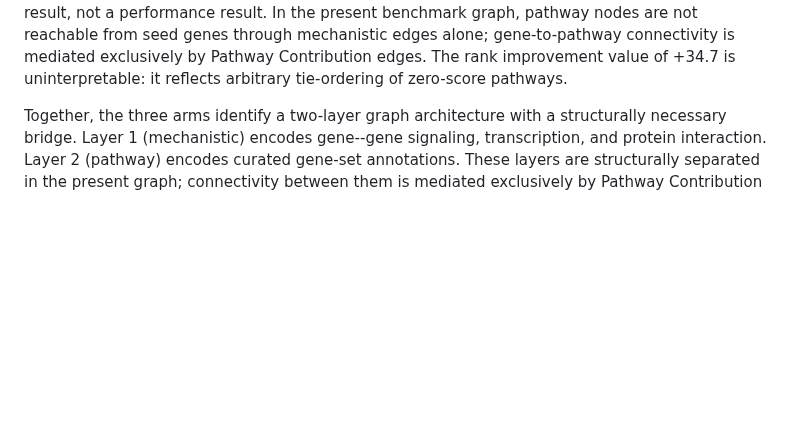
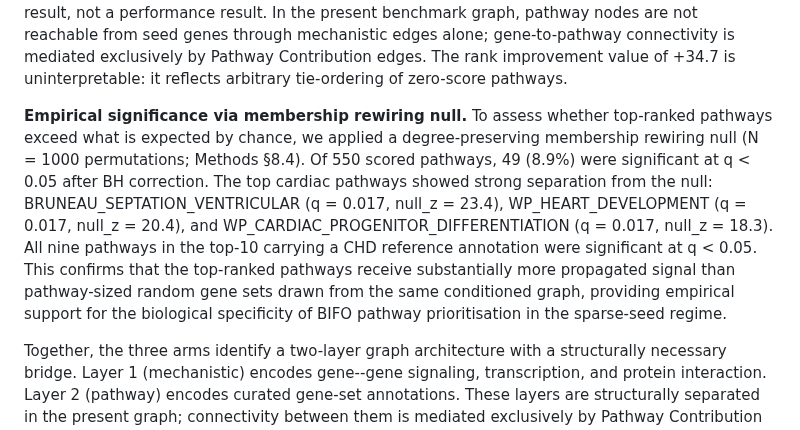
Before and after one commit to TaylorResearchLab/bifo-paper-1, a Markdown page: content/04.results.md, the part around the change. Drawn GitHub-style; blank space fills up the shorter version.

Commit message:
Add empirical null model results to §3 (benchmark pathway prioritization)
- 49/550 pathways significant at q<0.05 under membership rewiring null
- BRUNEAU q=0.017 null_z=23.4, WP_HEART_DEVELOPMENT q=0.017 null_z=20.4
- All 9 CHD-reference pathways in top-10 are significant
- Establishes empirical support for biological specificity in sparse-seed regime

```diff
--- a/content/04.results.md
+++ b/content/04.results.md
@@ -102,6 +102,8 @@ The ablation arm removed Pathway Contribution edges from propagation (16,026 pro
 ***Mechanistic-only arm***
 
 The mechanistic-only arm restricted propagation to edges classified as mechanistic in the YAML mapping (9,710 edges: Signal Transduction 5,786, Transcription 1,568, Signal Termination 484, and minor classes including mechanistically classified subsets of perturbational and termination predicates). All 550 pathway scores were exactly zero, yielding P@10 = 0.00. This is a structural result, not a performance result. In the present benchmark graph, pathway nodes are not reachable from seed genes through mechanistic edges alone; gene-to-pathway connectivity is mediated exclusively by Pathway Contribution edges. The rank improvement value of +34.7 is uninterpretable: it reflects arbitrary tie-ordering of zero-score pathways.
+
+**Empirical significance via membership rewiring null.** To assess whether top-ranked pathways exceed what is expected by chance, we applied a degree-preserving membership rewiring null (N = 1000 permutations; Methods §8.4). Of 550 scored pathways, 49 (8.9%) were significant at q < 0.05 after BH correction. The top cardiac pathways showed strong separation from the null: BRUNEAU_SEPTATION_VENTRICULAR (q = 0.017, null_z = 23.4), WP_HEART_DEVELOPMENT (q = 0.017, null_z = 20.4), and WP_CARDIAC_PROGENITOR_DIFFERENTIATION (q = 0.017, null_z = 18.3). All nine pathways in the top-10 carrying a CHD reference annotation were significant at q < 0.05. This confirms that the top-ranked pathways receive substantially more propagated signal than pathway-sized random gene sets drawn from the same conditioned graph, providing empirical support for the biological specificity of BIFO pathway prioritisation in the sparse-seed regime.
 
 Together, the three arms identify a two-layer graph architecture with a structurally necessary bridge. Layer 1 (mechanistic) encodes gene--gene signaling, transcription, and protein interaction. Layer 2 (pathway) encodes curated gene-set annotations. These layers are structurally separated in the present graph; connectivity between them is mediated exclusively by Pathway Contribution edges. BIFO\'s contribution is the principled, ontology-aligned admission of those bridge edges as a coherent flow class, enabling signal transfer from the mechanistic layer to the pathway annotation layer.
 
```
